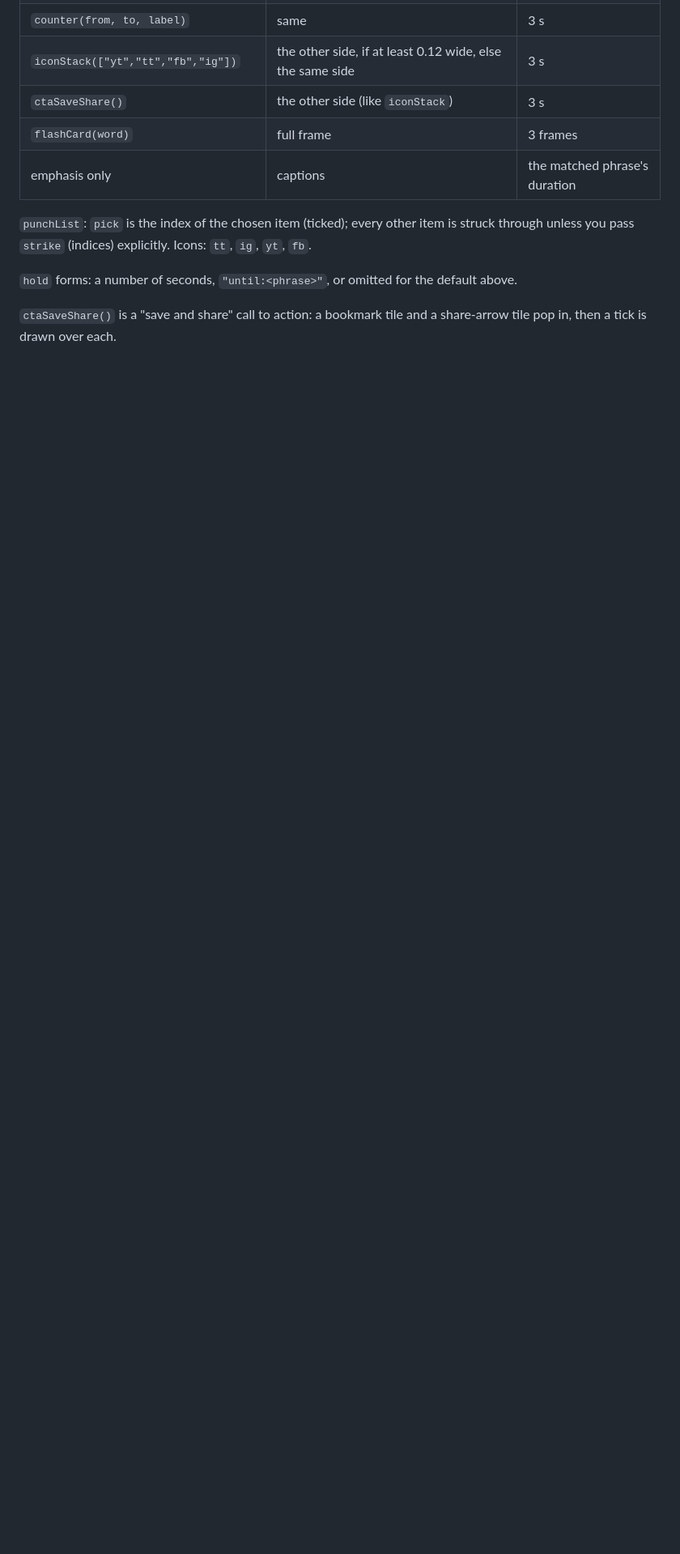
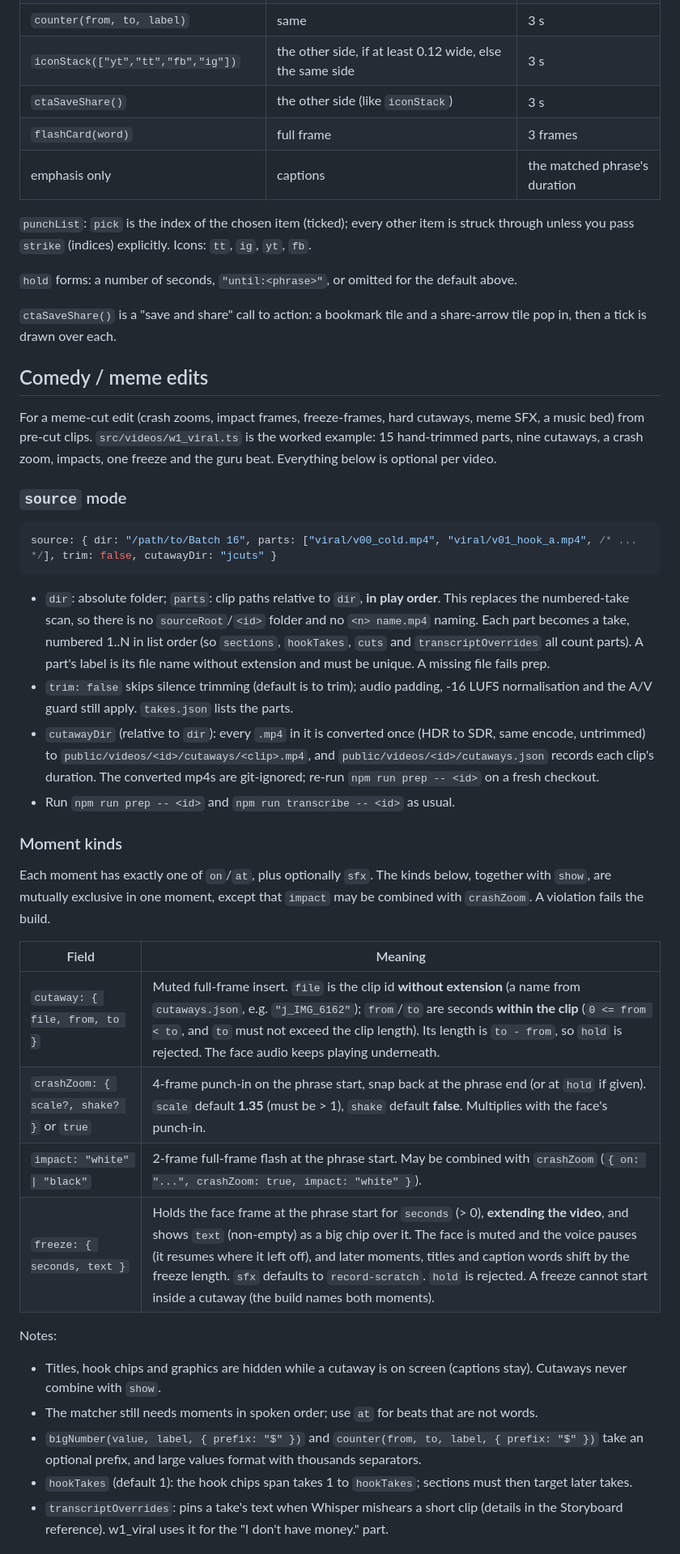
Before and after one commit to mattpbakerdev-oss/ugc-shorts-pipeline, a Markdown page: README.md, the part around one of its changes. Shown at 81% size. Drawn GitHub-style; blank space fills up the shorter version.

Commit message:
Document the comedy edit features
Co-Authored-By: Claude Fable 5.1 <noreply@anthropic.com>

````diff
--- a/README.md
+++ b/README.md
@@ -124,3 +128,37 @@ Reads `takes.json` and `words.json`, and flags any 3-word phrase that is repeate
 
 `ctaSaveShare()` is a "save and share" call to action: a bookmark tile and a share-arrow tile pop in, then a tick is drawn over each.
 
+## Comedy / meme edits
+
+For a meme-cut edit (crash zooms, impact frames, freeze-frames, hard cutaways, meme SFX, a music bed) from pre-cut clips. `src/videos/w1_viral.ts` is the worked example: 15 hand-trimmed parts, nine cutaways, a crash zoom, impacts, one freeze and the guru beat. Everything below is optional per video.
+
+### `source` mode
+
+```ts
+source: { dir: "/path/to/Batch 16", parts: ["viral/v00_cold.mp4", "viral/v01_hook_a.mp4", /* ... */], trim: false, cutawayDir: "jcuts" }
+```
+
+- `dir`: absolute folder; `parts`: clip paths relative to `dir`, **in play order**. This replaces the numbered-take scan, so there is no `sourceRoot`/`<id>` folder and no `<n> name.mp4` naming. Each part becomes a take, numbered 1..N in list order (so `sections`, `hookTakes`, `cuts` and `transcriptOverrides` all count parts). A part's label is its file name without extension and must be unique. A missing file fails prep.
+- `trim: false` skips silence trimming (default is to trim); audio padding, -16 LUFS normalisation and the A/V guard still apply. `takes.json` lists the parts.
+- `cutawayDir` (relative to `dir`): every `.mp4` in it is converted once (HDR to SDR, same encode, untrimmed) to `public/videos/<id>/cutaways/<clip>.mp4`, and `public/videos/<id>/cutaways.json` records each clip's duration. The converted mp4s are git-ignored; re-run `npm run prep -- <id>` on a fresh checkout.
+- Run `npm run prep -- <id>` and `npm run transcribe -- <id>` as usual.
+
+### Moment kinds
+
+Each moment has exactly one of `on`/`at`, plus optionally `sfx`. The kinds below, together with `show`, are mutually exclusive in one moment, except that `impact` may be combined with `crashZoom`. A violation fails the build.
+
+| Field | Meaning |
+| --- | --- |
+| `cutaway: { file, from, to }` | Muted full-frame insert. `file` is the clip id **without extension** (a name from `cutaways.json`, e.g. `"j_IMG_6162"`); `from`/`to` are seconds **within the clip** (`0 <= from < to`, and `to` must not exceed the clip length). Its length is `to - from`, so `hold` is rejected. The face audio keeps playing underneath. |
+| `crashZoom: { scale?, shake? }` or `true` | 4-frame punch-in on the phrase start, snap back at the phrase end (or at `hold` if given). `scale` default **1.35** (must be > 1), `shake` default **false**. Multiplies with the face's punch-in. |
+| `impact: "white" \| "black"` | 2-frame full-frame flash at the phrase start. May be combined with `crashZoom` (`{ on: "...", crashZoom: true, impact: "white" }`). |
+| `freeze: { seconds, text }` | Holds the face frame at the phrase start for `seconds` (> 0), **extending the video**, and shows `text` (non-empty) as a big chip over it. The face is muted and the voice pauses (it resumes where it left off), and later moments, titles and caption words shift by the freeze length. `sfx` defaults to `record-scratch`. `hold` is rejected. A freeze cannot start inside a cutaway (the build names both moments). |
+
+Notes:
+
+- Titles, hook chips and graphics are hidden while a cutaway is on screen (captions stay). Cutaways never combine with `show`.
+- The matcher still needs moments in spoken order; use `at` for beats that are not words.
+- `bigNumber(value, label, { prefix: "$" })` and `counter(from, to, label, { prefix: "$" })` take an optional prefix, and large values format with thousands separators.
+- `hookTakes` (default 1): the hook chips span takes 1 to `hookTakes`; sections must then target later takes.
+- `transcriptOverrides`: pins a take's text when Whisper mishears a short clip (details in the Storyboard reference). w1_viral uses it for the "I don't have money." part.
+
````
Also changed, not shown: other parts of README.md (+25 -16 lines).
